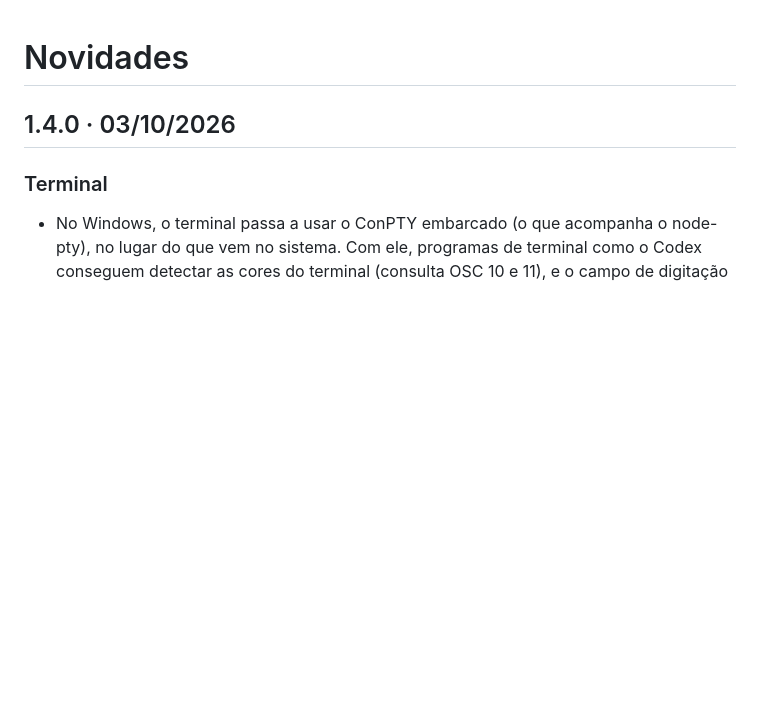
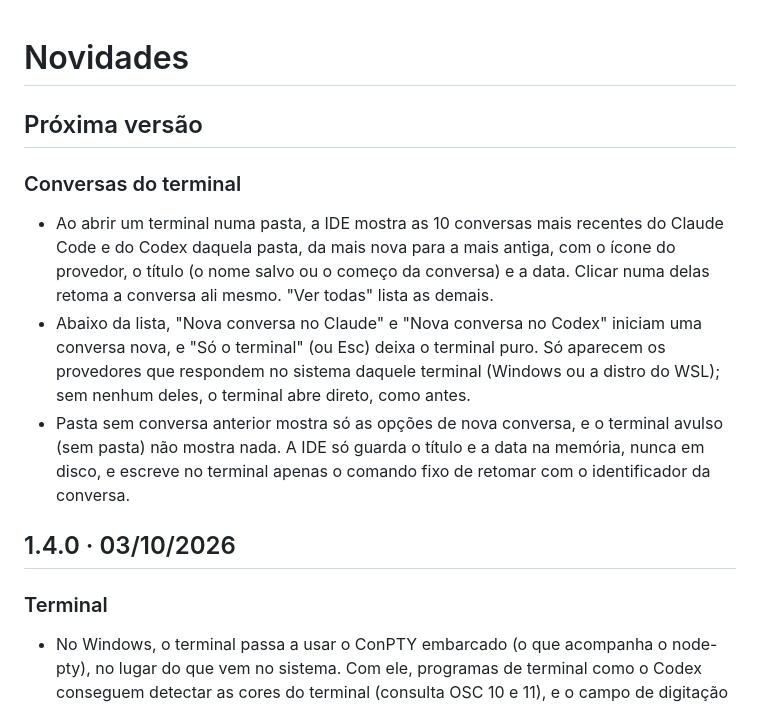
Before and after one commit to bsmagalhaes/rendra-ide, a Markdown page: CHANGELOG.md, the part around the change. GitHub-like rendering; blank space fills up the shorter version.

Commit message:
docs: novidades do seletor de conversas do terminal

```diff
--- a/CHANGELOG.md
+++ b/CHANGELOG.md
@@ -1,4 +1,10 @@
 # Novidades
+
+## Próxima versão
+### Conversas do terminal
+- Ao abrir um terminal numa pasta, a IDE mostra as 10 conversas mais recentes do Claude Code e do Codex daquela pasta, da mais nova para a mais antiga, com o ícone do provedor, o título (o nome salvo ou o começo da conversa) e a data. Clicar numa delas retoma a conversa ali mesmo. "Ver todas" lista as demais.
+- Abaixo da lista, "Nova conversa no Claude" e "Nova conversa no Codex" iniciam uma conversa nova, e "Só o terminal" (ou Esc) deixa o terminal puro. Só aparecem os provedores que respondem no sistema daquele terminal (Windows ou a distro do WSL); sem nenhum deles, o terminal abre direto, como antes.
+- Pasta sem conversa anterior mostra só as opções de nova conversa, e o terminal avulso (sem pasta) não mostra nada. A IDE só guarda o título e a data na memória, nunca em disco, e escreve no terminal apenas o comando fixo de retomar com o identificador da conversa.
 
 ## 1.4.0 · 03/10/2026
 ### Terminal
```
